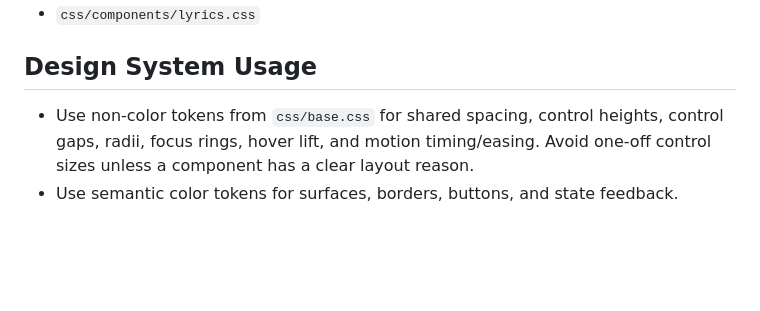
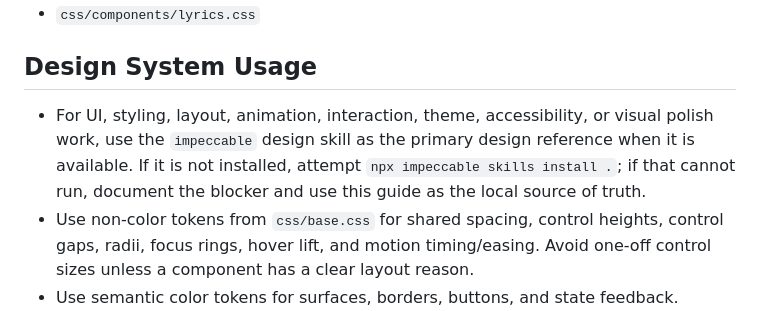
Before and after one commit to gentritr1/youtube-to-mp3, a Markdown page: docs/CODEBASE_GUIDE.md, the part around the change. Drawn GitHub-style; blank space fills up the shorter version.

Commit message:
Document UI design source of truth

```diff
--- a/docs/CODEBASE_GUIDE.md
+++ b/docs/CODEBASE_GUIDE.md
@@ -357,6 +357,7 @@ Owns:
 
 ## Design System Usage
 
+- For UI, styling, layout, animation, interaction, theme, accessibility, or visual polish work, use the `impeccable` design skill as the primary design reference when it is available. If it is not installed, attempt `npx impeccable skills install .`; if that cannot run, document the blocker and use this guide as the local source of truth.
 - Use non-color tokens from `css/base.css` for shared spacing, control heights, control gaps, radii, focus rings, hover lift, and motion timing/easing. Avoid one-off control sizes unless a component has a clear layout reason.
 - Use semantic color tokens for surfaces, borders, buttons, and state feedback. Preserve theme-specific values in `css/themes/*.css` instead of hardcoding palette colors inside components.
 - Interactive controls should rely on the shared `:focus-visible` baseline for buttons, links, form fields, and tabindex targets. Add component-specific focus styling only when the baseline is insufficient.
```
Also changed, not shown: AGENTS.md (added, +36 -0 lines).
